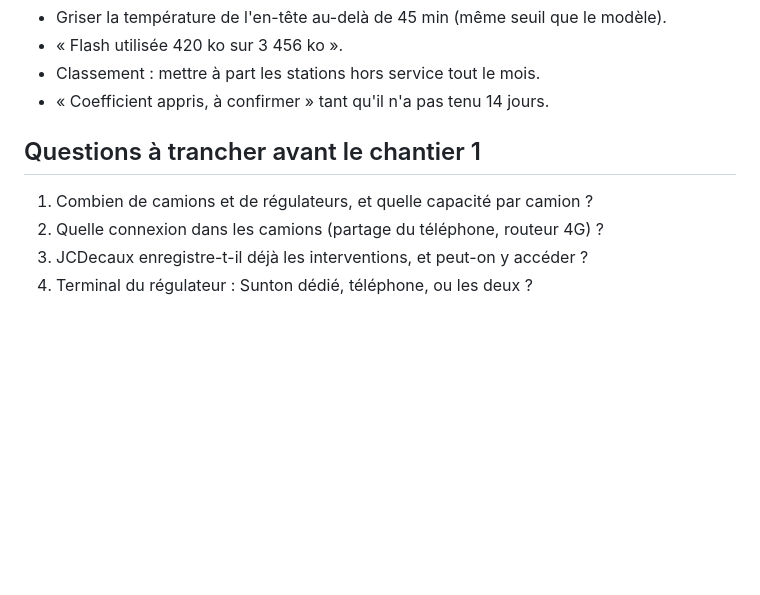
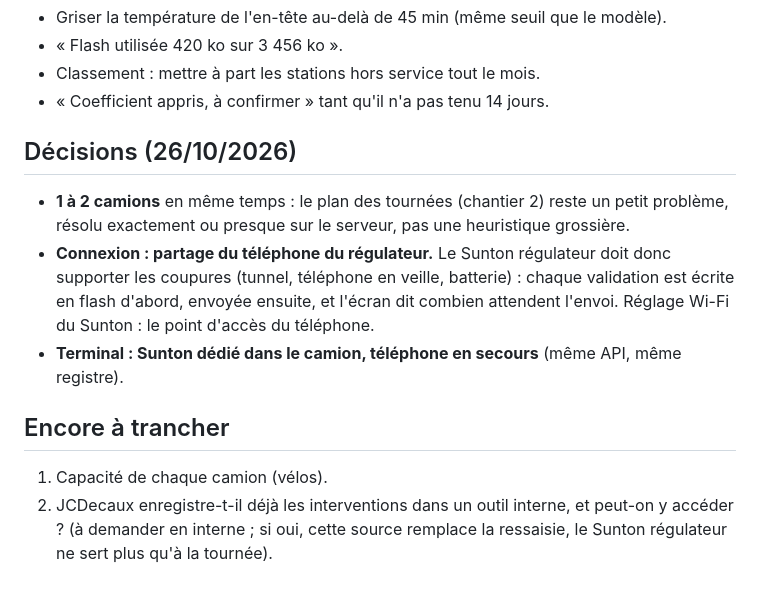
Before and after one commit to Silexperience210/sunton-4827s043-desk-monitor, a Markdown page: docs/feuille-de-route.md, the part around the change. Drawn GitHub-style; blank space fills up the shorter version.

Commit message:
feuille de route : décisions — 1 à 2 camions, partage du téléphone, Sunton dédié + téléphone en secours
Co-Authored-By: Claude Opus 5.5 <noreply@anthropic.com>
Claude-Session: https://claude.ai/code/session_014a318BQDLRvemsZt76NqKp

```diff
--- a/docs/feuille-de-route.md
+++ b/docs/feuille-de-route.md
@@ -121,9 +121,17 @@ Bouton « Je m'en occupe » dans la notification ntfy et sur les Sunton ; « Ham
 - Classement : mettre à part les stations hors service tout le mois.
 - « Coefficient appris, à confirmer » tant qu'il n'a pas tenu 14 jours.
 
-## Questions à trancher avant le chantier 1
+## Décisions (26/10/2026)
 
-1. Combien de camions et de régulateurs, et quelle capacité par camion ?
-2. Quelle connexion dans les camions (partage du téléphone, routeur 4G) ?
-3. JCDecaux enregistre-t-il déjà les interventions, et peut-on y accéder ?
-4. Terminal du régulateur : Sunton dédié, téléphone, ou les deux ?
+- **1 à 2 camions** en même temps : le plan des tournées (chantier 2) reste un petit problème, résolu
+  exactement ou presque sur le serveur, pas une heuristique grossière.
+- **Connexion : partage du téléphone du régulateur.** Le Sunton régulateur doit donc supporter les coupures
+  (tunnel, téléphone en veille, batterie) : chaque validation est écrite en flash d'abord, envoyée ensuite, et
+  l'écran dit combien attendent l'envoi. Réglage Wi-Fi du Sunton : le point d'accès du téléphone.
+- **Terminal : Sunton dédié dans le camion, téléphone en secours** (même API, même registre).
+
+## Encore à trancher
+
+1. Capacité de chaque camion (vélos).
+2. JCDecaux enregistre-t-il déjà les interventions dans un outil interne, et peut-on y accéder ? (à demander en
+   interne ; si oui, cette source remplace la ressaisie, le Sunton régulateur ne sert plus qu'à la tournée).
```
